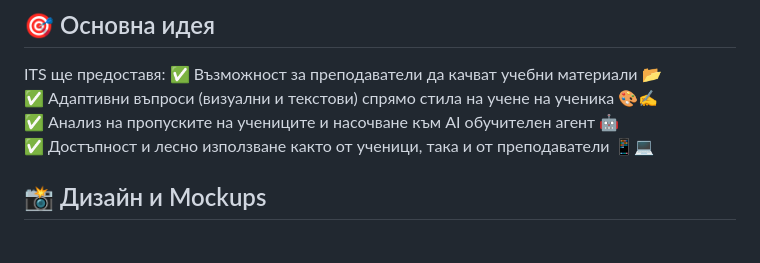
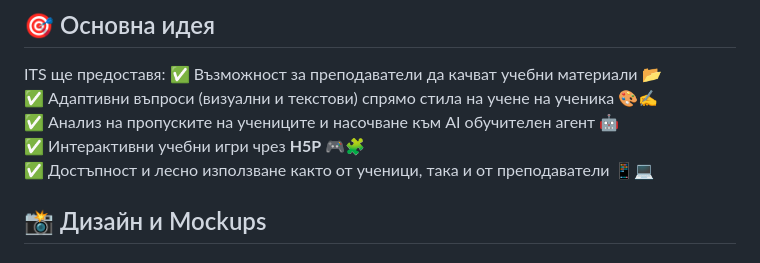
Before and after one commit to Alex7Rings/Start-up-project-Demo, a Markdown page: README.md, the part around the change. Rendered like a GitHub page.

```diff
--- a/README.md
+++ b/README.md
@@ -8,6 +8,7 @@ ITS ще предоставя:
 ✅ Възможност за преподаватели да качват учебни материали 📂
 ✅ Адаптивни въпроси (визуални и текстови) спрямо стила на учене на ученика 🎨✍️
 ✅ Анализ на пропуските на учениците и насочване към AI обучителен агент 🤖
+✅ Интерактивни учебни игри чрез **H5P** 🎮🧩
 ✅ Достъпност и лесно използване както от ученици, така и от преподаватели 📱💻
 
 ## 📸 Дизайн и Mockups
```
